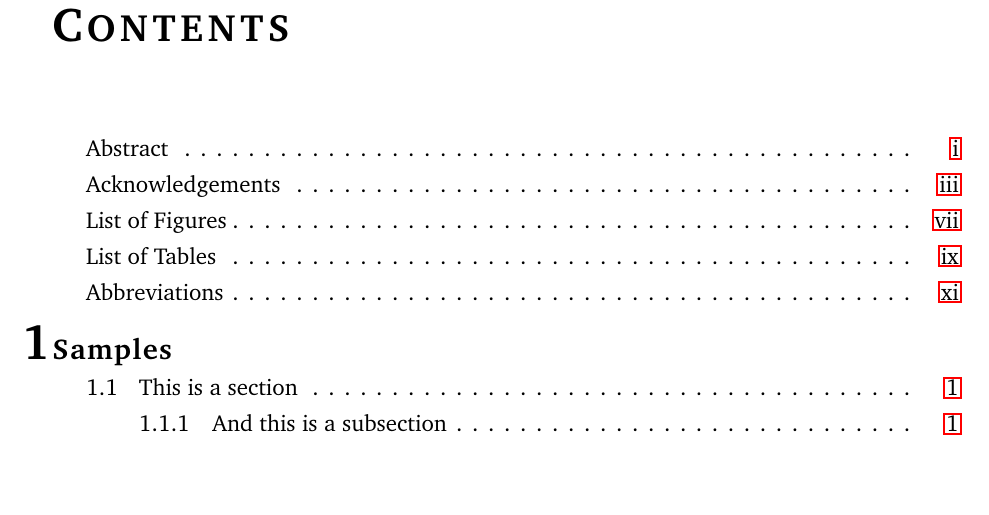
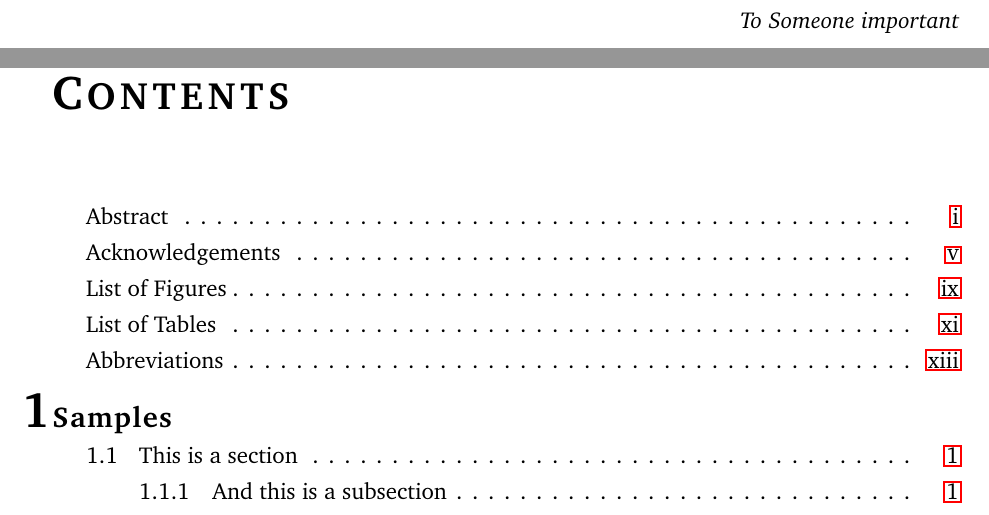
Before and after one commit to JonasR/thesis-layout, a LaTeX thesis (thesis.tex, which reads preamble.tex): part of page 5 of 17 before the commit and two parts of pages 3 and 7 of 19 after it, the two joined at a grey line, cut at the place of the change, the shorter picture padded with empty space. Compiled offline with pdfLaTeX.

Commit message:
Add dedication

```diff
--- a/preamble.tex
+++ b/preamble.tex
@@ -21,6 +21,7 @@
 \frenchspacing
 \usepackage[utf8x]{inputenc}
 \usepackage[T1]{fontenc}
+\usepackage{calligra}               %Only for the dedication
 \usepackage{charter}                %Heavier font
 % \usepackage{MinionPro}            %Alternative font (part of debian package 'texlive-fonts-extra')
 % \usepackage{bookman}              %Alternative font
@@ -264,6 +265,18 @@ postproc cell content/.append style={ % see sec 3.2
 % \newcommand{\abbr}[2]{\phantomsection\label{abbr:#1}\nomenclature{#1}{#2 \phantomsection\label{abbr:#1bbbb}}\mbox{\hyperref[abbr:#1bbbb]{#1}}}                  %Don't list pages
 \newcommand{\abref}[1]{\mbox{\hyperref[abbr:#1bbbb]{#1}}}
 
+\newenvironment{dedication}
+{%\clearpage           % we want a new page
+	\thispagestyle{empty}% no header and footer
+	\vspace*{\stretch{1}}% some space at the top
+	\itshape             % the text is in italics
+	\raggedleft          % flush to the right margin
+}
+{\par % end the paragraph
+	\vspace{\stretch{3}} % space at bottom is three times that at the top
+	\clearpage           % finish off the page
+}
+
 %%Writing Guidelines
 % Use past tense (use present tense when talking about published papers (they are 'facts'), so basically intro present, methods past, results past (also mix as in: 'did not contain, indicating')
   % cf. here: http://services.unimelb.edu.au/__data/assets/pdf_file/0009/471294/Using_tenses_in_scientific_writing_Update_051112.pdf
--- a/thesis.tex
+++ b/thesis.tex
@@ -27,6 +27,13 @@
 \label{cp:summary}
 \addcontentsline{toc}{section}{Abstract}
 \blindtext
+
+\cleardoublepage
+
+\begin{dedication}
+	\fontfamily{Calligra}
+	To Someone important
+\end{dedication}
 
 \cleardoublepage
 
```
